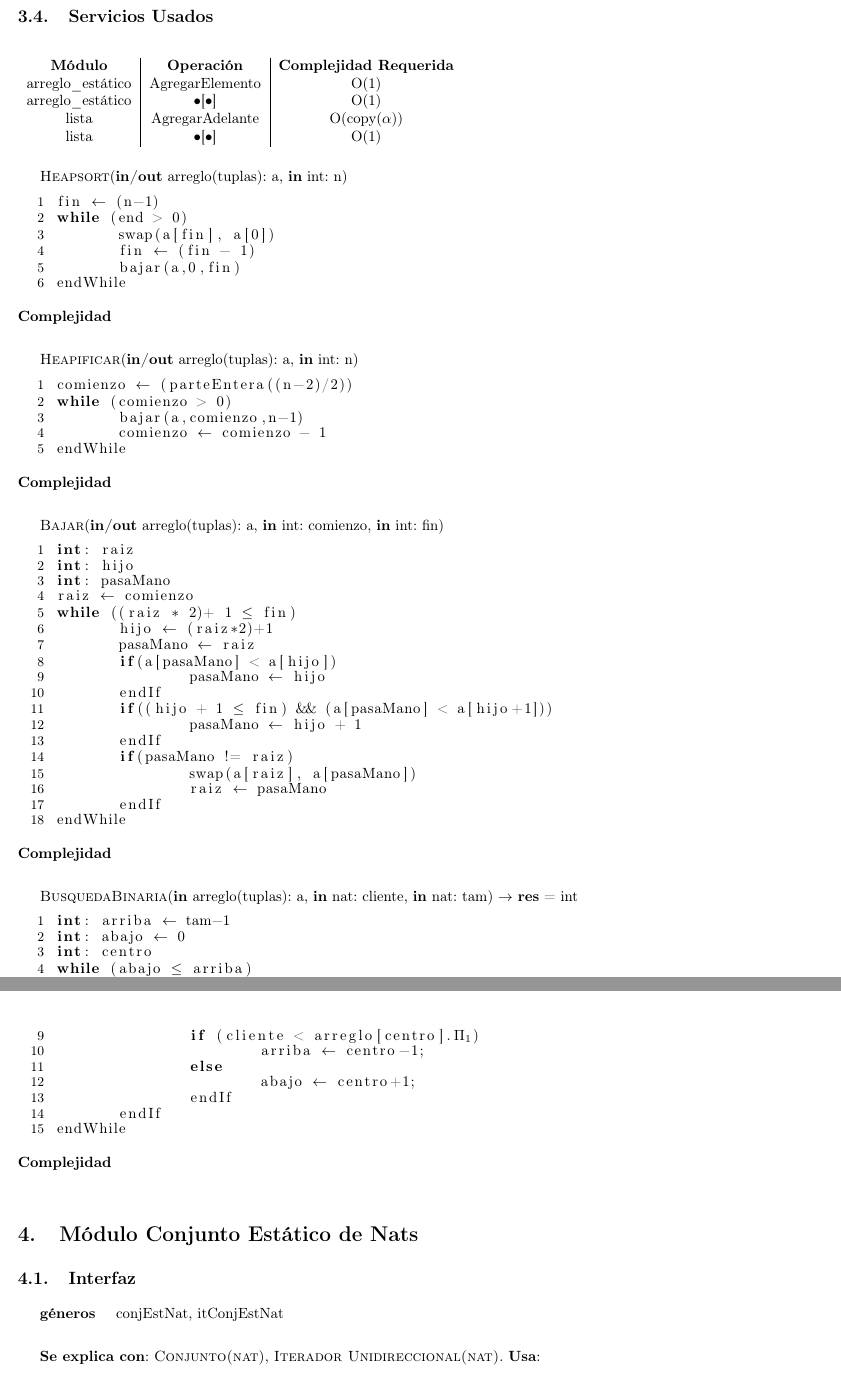
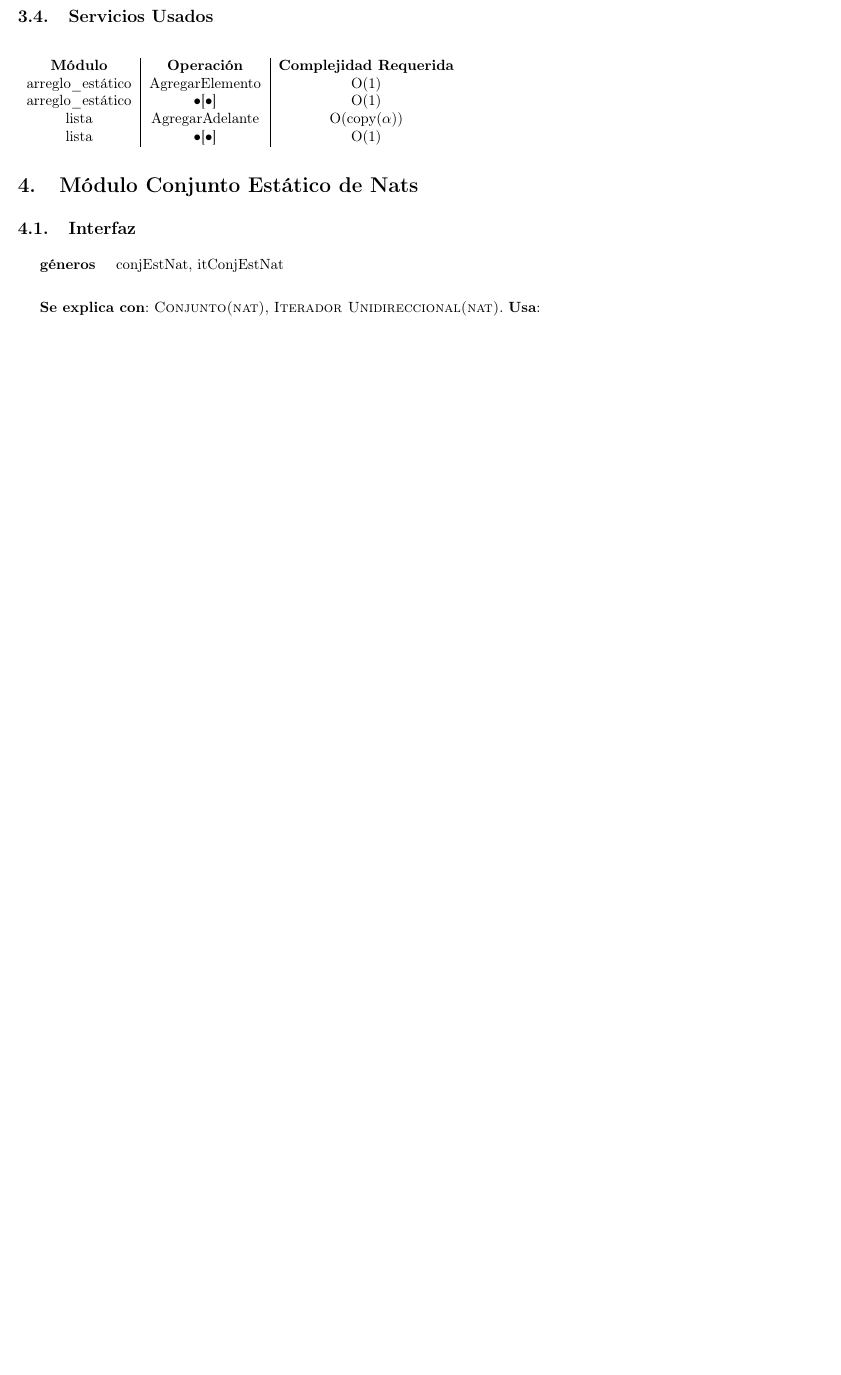
Before and after one commit to luparral/algo2tp2, a LaTeX document (informe.tex, which reads modulo_dicTrie.tex): two parts of pages 14 and 15 of 21 before the commit and part of page 14 of 20 after it, the two joined at a grey line, cut so that both start at the same text, the shorter picture padded with empty space. Compiled offline with pdfLaTeX.

Commit message:
borre del diccstring heapsort  busqueda binaria + aclare en conjEstNat que usamos el heapsort de la catedra

```diff
--- a/modulo_dicTrie.tex
+++ b/modulo_dicTrie.tex
@@ -220,58 +220,3 @@ lista & AgregarAdelante & O(copy($\alpha$))\\
 lista & $\bullet$[$\bullet$] & O(1)\\
 \end{tabular*}
 \end{center}
-
-%requiere arreglo heapificado
-\textsc{Heapsort}(\textbf{in/out} arreglo(tuplas): a, \textbf{in} int: n)
-\begin{lstlisting}[mathescape]
- fin $\leftarrow$ (n-1)
- while (end > 0)
- 	swap(a[fin], a[0])
- 	fin $\leftarrow$ (fin - 1)
- 	bajar(a,0,fin)
- endWhile
-\end{lstlisting}
-\textbf{Complejidad}\\
-
-
-\textsc{Heapificar}(\textbf{in/out} arreglo(tuplas): a, \textbf{in} int: n)
-\begin{lstlisting}[mathescape]
- comienzo $\leftarrow$ (parteEntera((n-2)/2))
- while (comienzo > 0)
- 	bajar(a,comienzo,n-1)
- 	comienzo $\leftarrow$ comienzo - 1
- endWhile
-\end{lstlisting}
-\textbf{Complejidad}\\
-
-\textsc{Bajar}(\textbf{in/out} arreglo(tuplas): a, \textbf{in} int: comienzo, \textbf{in} int: fin)
-\begin{lstlisting}[mathescape]
- int: raiz
- int: hijo
- int: pasaMano
- raiz $\leftarrow$ comienzo
- while ((raiz * 2)+ 1 $\leq$ fin)
- 	hijo $\leftarrow$ (raiz*2)+1
- 	pasaMano $\leftarrow$ raiz
- 	if(a[pasaMano] < a[hijo])
- 		pasaMano $\leftarrow$ hijo
- 	endIf
- 	if((hijo + 1 $\leq$ fin) && (a[pasaMano] < a[hijo+1]))
- 		pasaMano $\leftarrow$ hijo + 1
- 	endIf
- 	if(pasaMano != raiz)
- 		swap(a[raiz], a[pasaMano])
- 		raiz $\leftarrow$ pasaMano
- 	endIf
- endWhile
-\end{lstlisting}
-\textbf{Complejidad}\\
-
-
-\textsc{BusquedaBinaria}(\textbf{in} arreglo(tuplas): a, \textbf{in} nat: cliente, \textbf{in} nat: tam) $\rightarrow$ \textbf{res} = int
-\begin{lstlisting}[mathescape]
- int: arriba $\leftarrow$ tam-1
- int: abajo $\leftarrow$ 0
- int: centro
- while (abajo $\leq$ arriba)
- 	centro $\leftarrow$ (arriba + abajo)/2;
@@ -281,9 +222,0 @@ lista & $\bullet$[$\bullet$] & O(1)\\
- 		if (cliente < arreglo[centro].$\Pi_{1}$)
-   			arriba $\leftarrow$ centro-1;
- 		else
-   			abajo $\leftarrow$ centro+1;
-   		endIf
-   	endIf
- endWhile
-\end{lstlisting}
-\textbf{Complejidad}\\
```
Also changed, not shown: modulo_conjEstNat.tex (+2 -0 lines), informe.pdf, modulo_dicTrie.tex (3 more changed lines), 3 other files.
